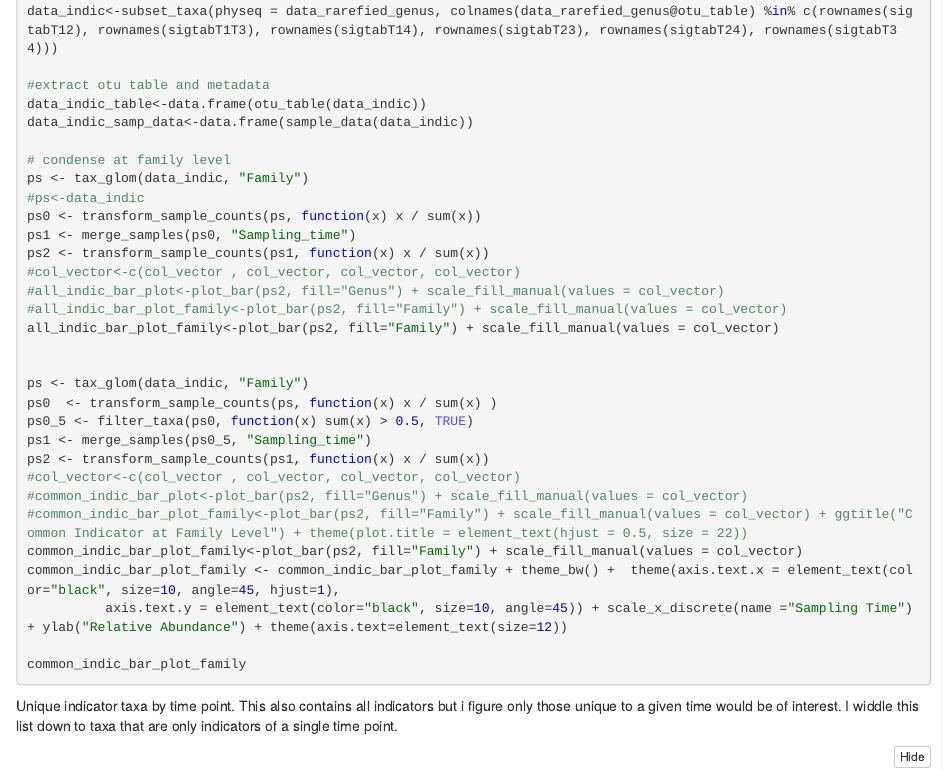
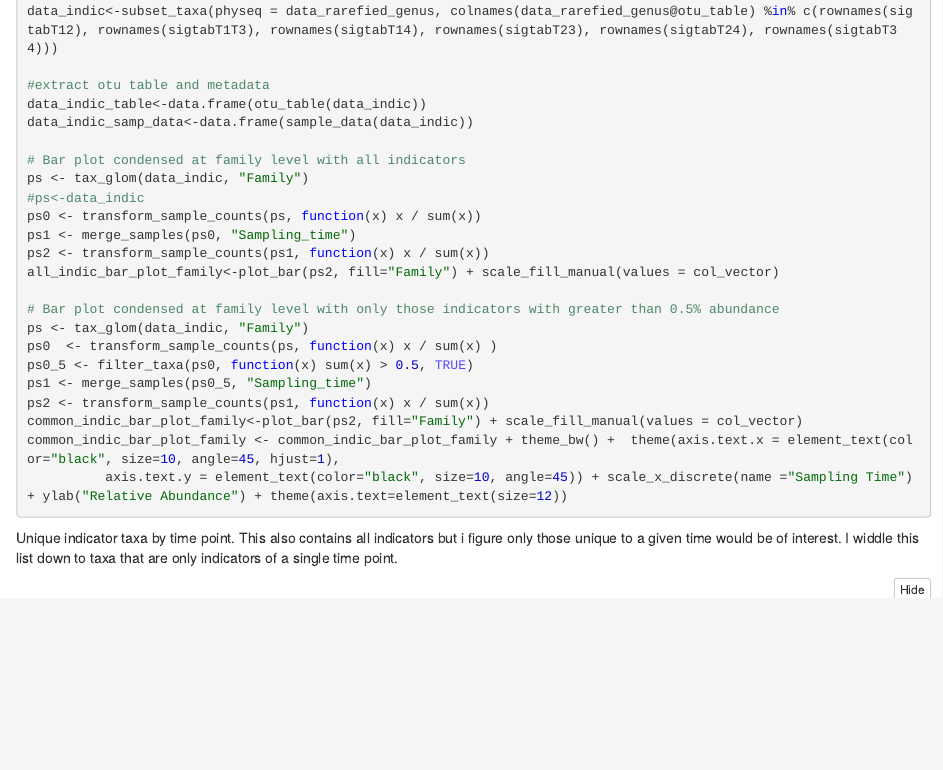
Before and after one commit to gcuster1991/Sucssion_Flowering_Time, an R Markdown document (R/Indicator_taxa_analysis.Rmd): the page in a window 1100 px wide, from 3010 px down. The pictures show the output file R/Indicator_taxa_analysis.nb.html that the author committed with the source, opened offline.

Commit message:
updating code

````diff
--- a/R/Indicator_taxa_analysis.Rmd
+++ b/R/Indicator_taxa_analysis.Rmd
@@ -159,31 +159,23 @@ data_indic<-subset_taxa(physeq = data_rarefied_genus, colnames(data_rarefied_gen
 data_indic_table<-data.frame(otu_table(data_indic))
 data_indic_samp_data<-data.frame(sample_data(data_indic))
 
-# condense at family level
+# Bar plot condensed at family level with all indicators
 ps <- tax_glom(data_indic, "Family")
 #ps<-data_indic
 ps0 <- transform_sample_counts(ps, function(x) x / sum(x))
 ps1 <- merge_samples(ps0, "Sampling_time")
 ps2 <- transform_sample_counts(ps1, function(x) x / sum(x))
-#col_vector<-c(col_vector , col_vector, col_vector, col_vector)
-#all_indic_bar_plot<-plot_bar(ps2, fill="Genus") + scale_fill_manual(values = col_vector)
-#all_indic_bar_plot_family<-plot_bar(ps2, fill="Family") + scale_fill_manual(values = col_vector)
 all_indic_bar_plot_family<-plot_bar(ps2, fill="Family") + scale_fill_manual(values = col_vector)
 
-
+# Bar plot condensed at family level with only those indicators with greater than 0.5% abundance
 ps <- tax_glom(data_indic, "Family")
 ps0  <- transform_sample_counts(ps, function(x) x / sum(x) )
 ps0_5 <- filter_taxa(ps0, function(x) sum(x) > 0.5, TRUE)
 ps1 <- merge_samples(ps0_5, "Sampling_time")
 ps2 <- transform_sample_counts(ps1, function(x) x / sum(x))
-#col_vector<-c(col_vector , col_vector, col_vector, col_vector)
-#common_indic_bar_plot<-plot_bar(ps2, fill="Genus") + scale_fill_manual(values = col_vector)
-#common_indic_bar_plot_family<-plot_bar(ps2, fill="Family") + scale_fill_manual(values = col_vector) + ggtitle("Common Indicator at Family Level") + theme(plot.title = element_text(hjust = 0.5, size = 22))
 common_indic_bar_plot_family<-plot_bar(ps2, fill="Family") + scale_fill_manual(values = col_vector)
 common_indic_bar_plot_family <- common_indic_bar_plot_family + theme_bw() +  theme(axis.text.x = element_text(color="black", size=10, angle=45, hjust=1),
           axis.text.y = element_text(color="black", size=10, angle=45)) + scale_x_discrete(name ="Sampling Time") + ylab("Relative Abundance") + theme(axis.text=element_text(size=12))
-
-common_indic_bar_plot_family
 ```
 
 Unique indicator taxa by time point. This also contains all indicators but i figure only those unique to a given time would be of interest. I widdle this list down to taxa that are only indicators of a single time point.
````
Also changed, not shown: R/Indicator_taxa_analysis.nb.html.
